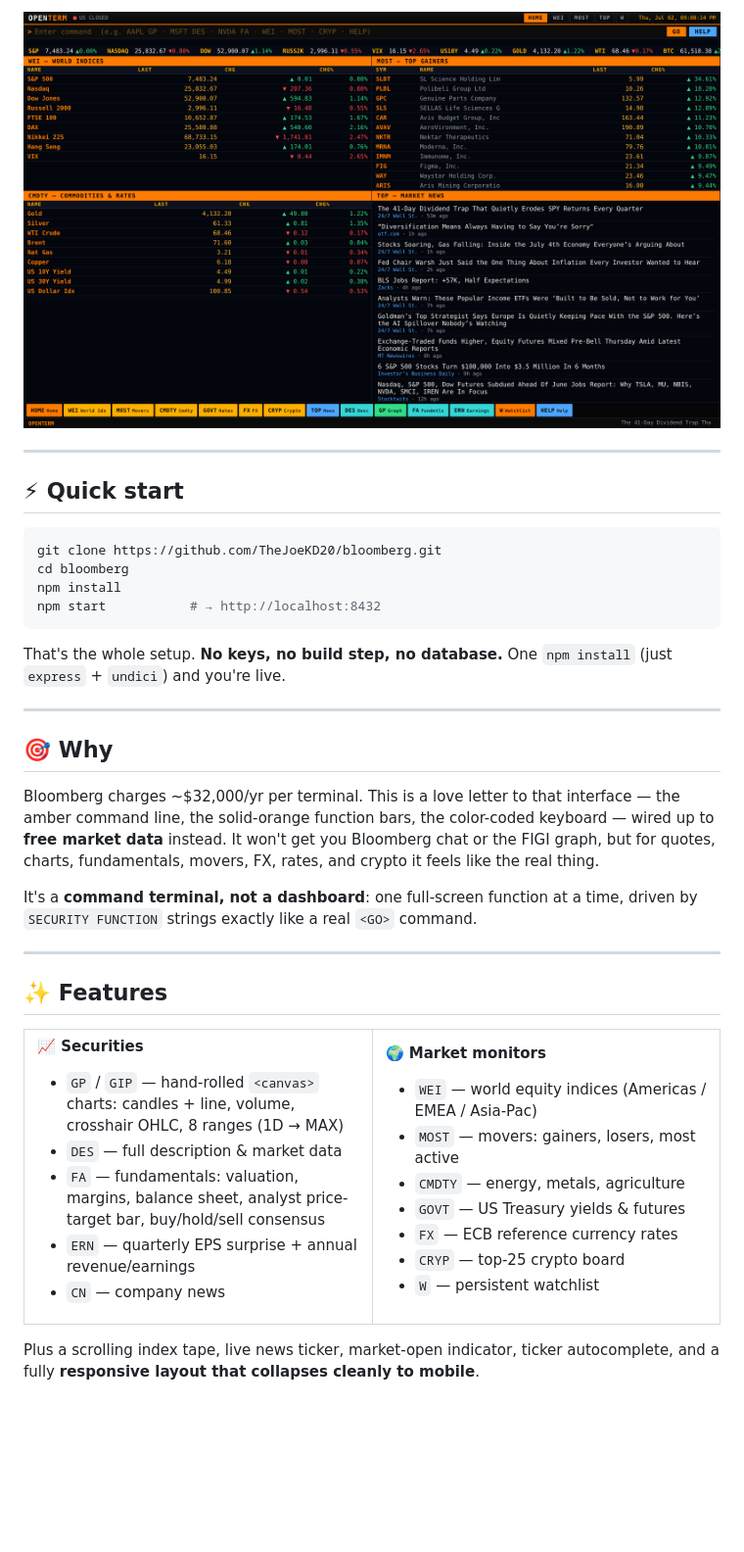
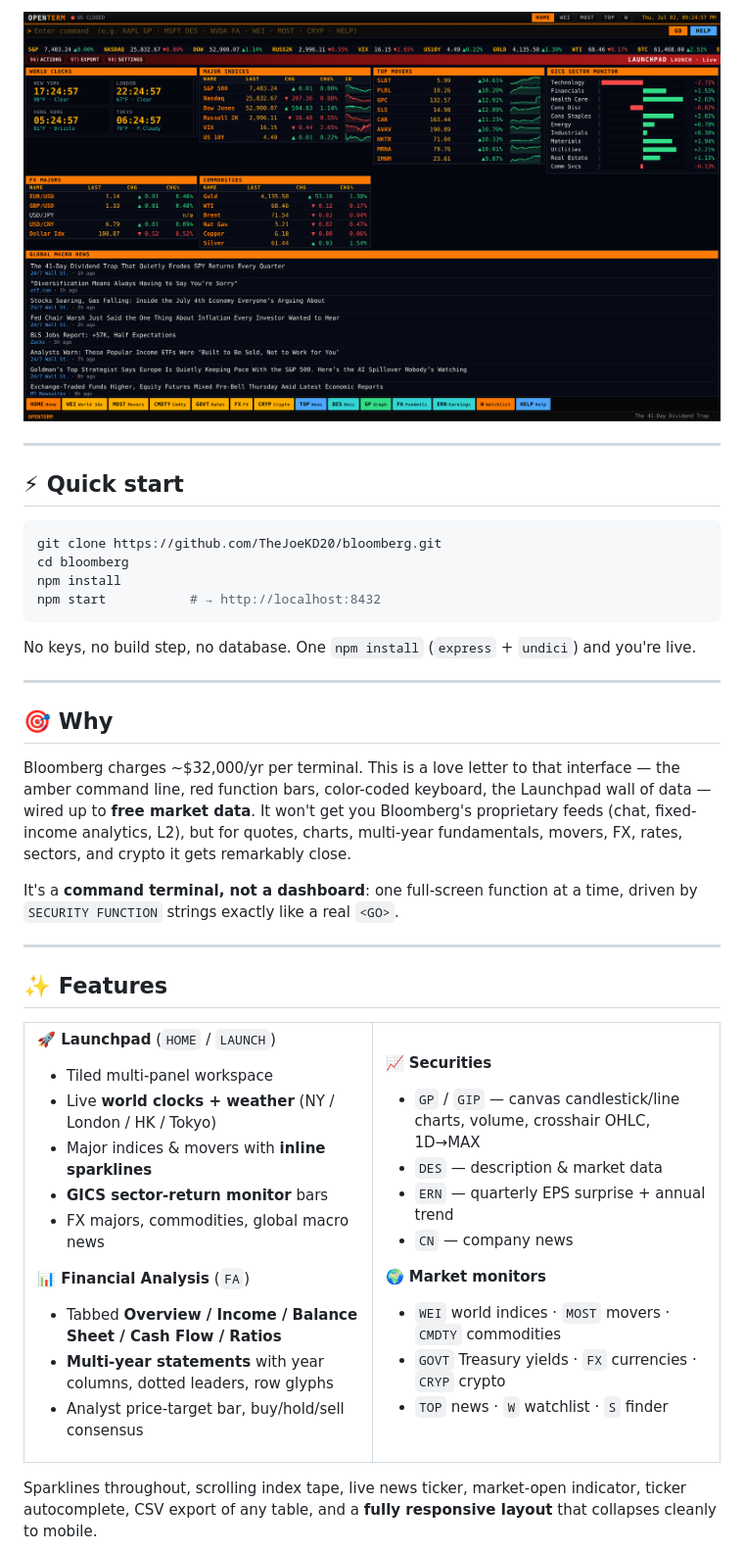
Before and after one commit to TheJoeKD20/openterm, a Markdown page: README.md, the part around one of its changes. Shown at 98% size. Drawn GitHub-style; pictures changed too: docs/screenshot-home.png; blank space fills up the shorter version.

````diff
--- a/README.md
+++ b/README.md
@@ -28,21 +28,21 @@ npm install
 npm start           # → http://localhost:8432
 ```
 
-That's the whole setup. **No keys, no build step, no database.** One `npm install`
-(just `express` + `undici`) and you're live.
+No keys, no build step, no database. One `npm install` (`express` + `undici`) and you're live.
 
 ---
 
 ## 🎯 Why
 
 Bloomberg charges ~$32,000/yr per terminal. This is a love letter to that
-interface — the amber command line, the solid-orange function bars, the
-color-coded keyboard — wired up to **free market data** instead. It won't get
-you Bloomberg chat or the FIGI graph, but for quotes, charts, fundamentals,
-movers, FX, rates, and crypto it feels like the real thing.
+interface — the amber command line, red function bars, color-coded keyboard,
+the Launchpad wall of data — wired up to **free market data**. It won't get you
+Bloomberg's proprietary feeds (chat, fixed-income analytics, L2), but for
+quotes, charts, multi-year fundamentals, movers, FX, rates, sectors, and crypto
+it gets remarkably close.
 
 It's a **command terminal, not a dashboard**: one full-screen function at a
-time, driven by `SECURITY FUNCTION` strings exactly like a real `<GO>` command.
+time, driven by `SECURITY FUNCTION` strings exactly like a real `<GO>`.
 
 ---
 
@@ -51,29 +51,36 @@ time, driven by `SECURITY FUNCTION` strings exactly like a real `<GO>` command.
 <table>
 <tr><td width="50%" valign="top">
 
-**📈 Securities**
-- `GP` / `GIP` — hand-rolled `<canvas>` charts: candles + line, volume, crosshair OHLC, 8 ranges (1D → MAX)
-- `DES` — full description & market data
-- `FA` — fundamentals: valuation, margins, balance sheet, analyst price-target bar, buy/hold/sell consensus
-- `ERN` — quarterly EPS surprise + annual revenue/earnings
-- `CN` — company news
+**🚀 Launchpad** (`HOME` / `LAUNCH`)
+- Tiled multi-panel workspace
+- Live **world clocks + weather** (NY / London / HK / Tokyo)
+- Major indices & movers with **inline sparklines**
+- **GICS sector-return monitor** bars
+- FX majors, commodities, global macro news
+
+**📊 Financial Analysis** (`FA`)
+- Tabbed **Overview / Income / Balance Sheet / Cash Flow / Ratios**
+- **Multi-year statements** with year columns, dotted leaders, row glyphs
+- Analyst price-target bar, buy/hold/sell consensus
 
 </td><td width="50%" valign="top">
 
+**📈 Securities**
+- `GP` / `GIP` — canvas candlestick/line charts, volume, crosshair OHLC, 1D→MAX
+- `DES` — description & market data
+- `ERN` — quarterly EPS surprise + annual trend
+- `CN` — company news
+
 **🌍 Market monitors**
-- `WEI` — world equity indices (Americas / EMEA / Asia-Pac)
-- `MOST` — movers: gainers, losers, most active
-- `CMDTY` — energy, metals, agriculture
-- `GOVT` — US Treasury yields & futures
-- `FX` — ECB reference currency rates
-- `CRYP` — top-25 crypto board
-- `W` — persistent watchlist
+- `WEI` world indices · `MOST` movers · `CMDTY` commodities
+- `GOVT` Treasury yields · `FX` currencies · `CRYP` crypto
+- `TOP` news · `W` watchlist · `S` finder
 
 </td></tr>
 </table>
 
-Plus a scrolling index tape, live news ticker, market-open indicator,
-ticker autocomplete, and a fully **responsive layout that collapses cleanly
-to mobile**.
+Sparklines throughout, scrolling index tape, live news ticker, market-open
+indicator, ticker autocomplete, CSV export of any table, and a **fully
+responsive layout** that collapses cleanly to mobile.
 
 <div align="center">
````
Also changed, not shown: other parts of README.md (+50 -53 lines), docs/logo-render.png (added), docs/screenshot-fundamentals.png, docs/screenshot-mobile.png, 7 other files.
